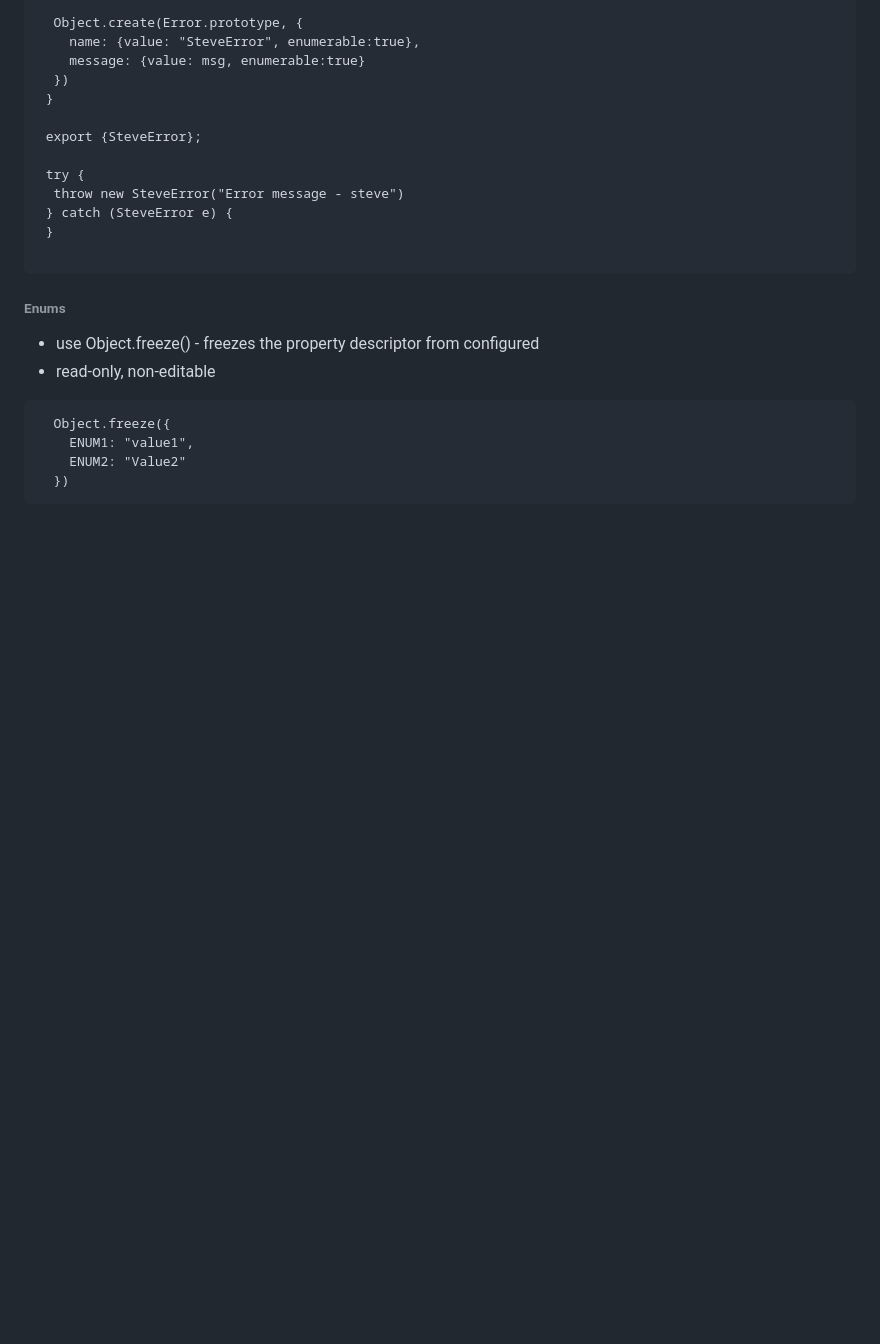
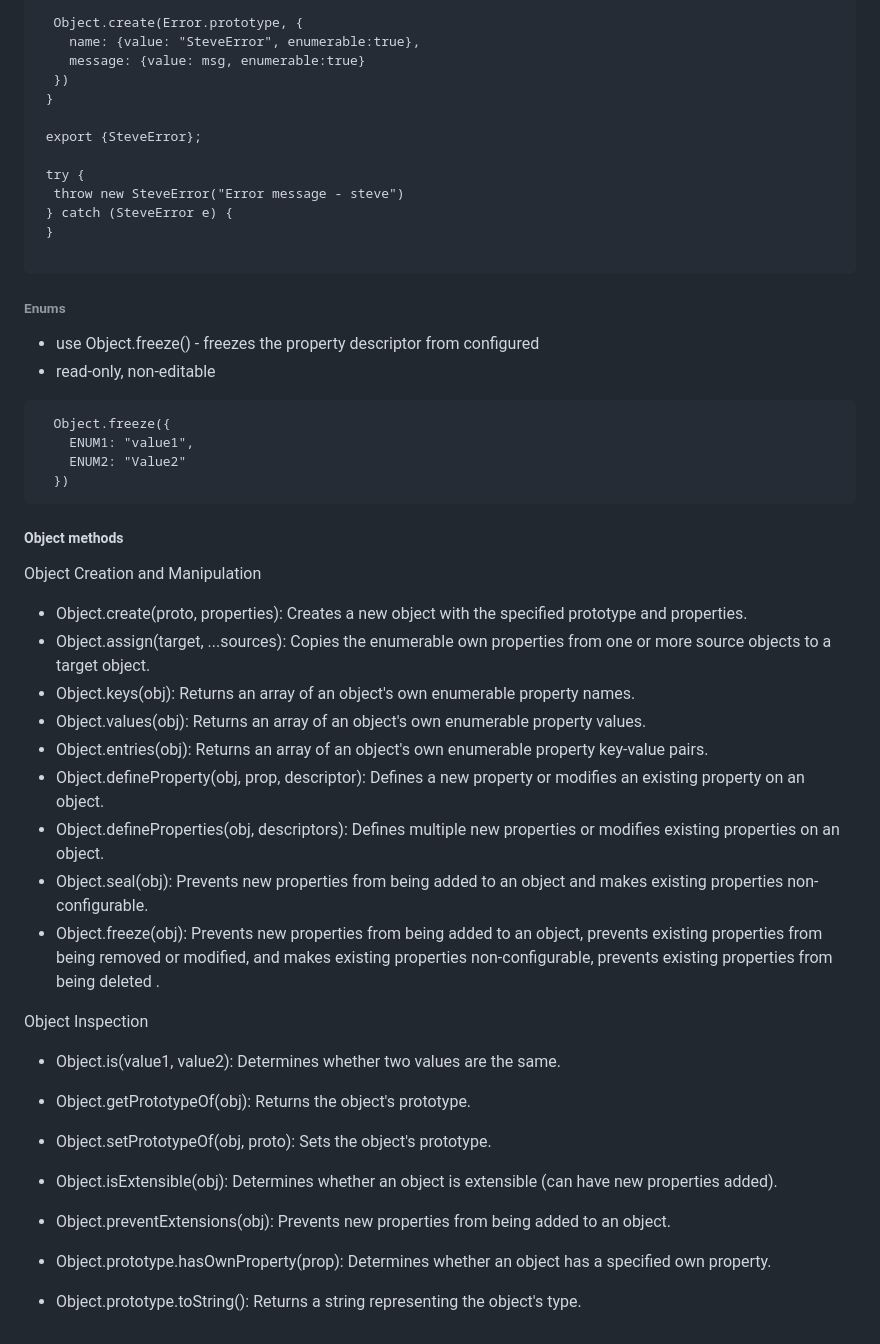
Before and after one commit to akumarkk/PL, a Markdown page: JS/progBasics.md, the part around the change. GitHub-like rendering; blank space fills up the shorter version.

Commit message:
Object methods

````diff
--- a/JS/progBasics.md
+++ b/JS/progBasics.md
@@ -268,3 +268,30 @@ throw Error("error")
     ENUM2: "Value2"
   })
 ```
+
+
+##### Object methods
+
+Object Creation and Manipulation
+
+  - Object.create(proto, properties): Creates a new object with the specified prototype and properties.
+  - Object.assign(target, ...sources): Copies the enumerable own properties from one or more source objects to a target object.
+  - Object.keys(obj): Returns an array of an object's own enumerable property names.
+  - Object.values(obj): Returns an array of an object's own enumerable property values.
+  - Object.entries(obj): Returns an array of an object's own enumerable property key-value pairs.
+  - Object.defineProperty(obj, prop, descriptor): Defines a new property or modifies an existing property on an object.
+  - Object.defineProperties(obj, descriptors): Defines multiple new properties or modifies existing properties on an object.
+  - Object.seal(obj): Prevents new properties from being added to an object and makes existing properties non-configurable.
+  - Object.freeze(obj): Prevents new properties from being added to an object, prevents existing properties from being removed or modified, and makes existing properties non-configurable, prevents existing properties from being deleted .
+
+Object Inspection
+
+  - Object.is(value1, value2): Determines whether two values are the same.
+  - Object.getPrototypeOf(obj): Returns the object's prototype.
+  - Object.setPrototypeOf(obj, proto): Sets the object's prototype.
+  - Object.isExtensible(obj): Determines whether an object is extensible (can have new properties added).
+  - Object.preventExtensions(obj): Prevents new properties from being added to an object.
+
+
+  - Object.prototype.hasOwnProperty(prop): Determines whether an object has a specified own property.
+  - Object.prototype.toString(): Returns a string representing the object's type.
````
